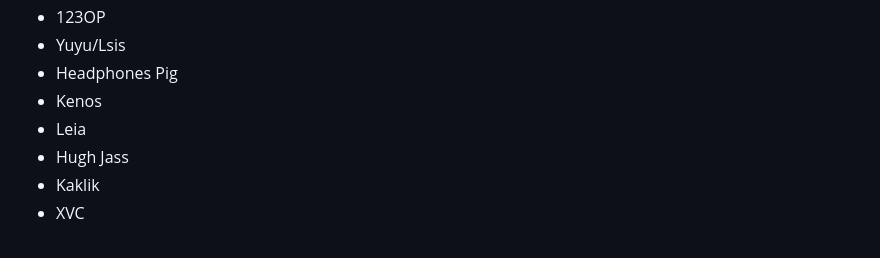
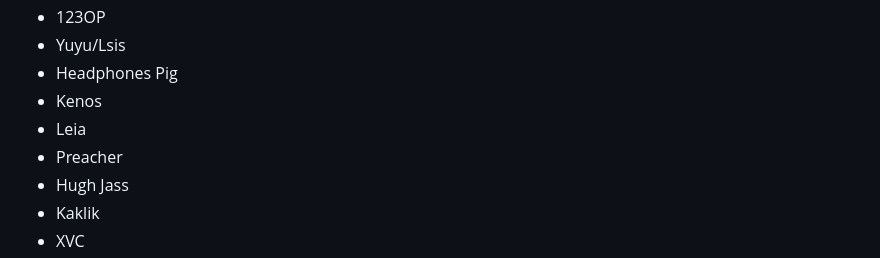
Before and after one commit to kenos1/save-suroi-together, a Markdown page: README.md, the part around the change. Drawn GitHub-style.

```diff
--- a/README.md
+++ b/README.md
@@ -174,6 +174,7 @@ While it is fine messing around with your permissions for fun as an interaction
 - Headphones Pig
 - Kenos
 - Leia
+- Preacher
 - Hugh Jass
 - Kaklik
 - XVC
```
